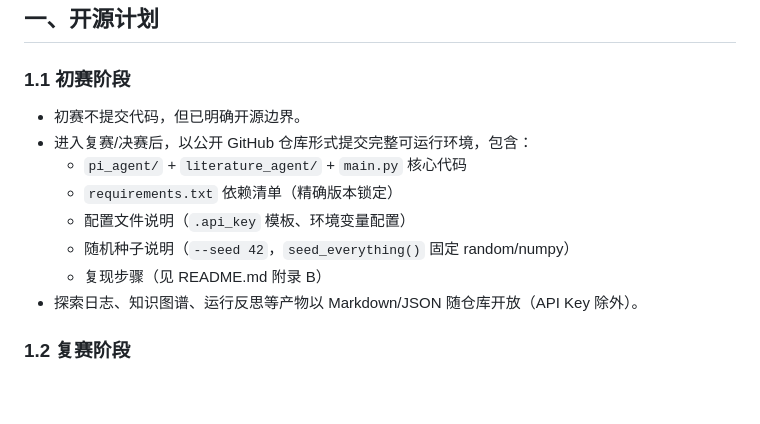
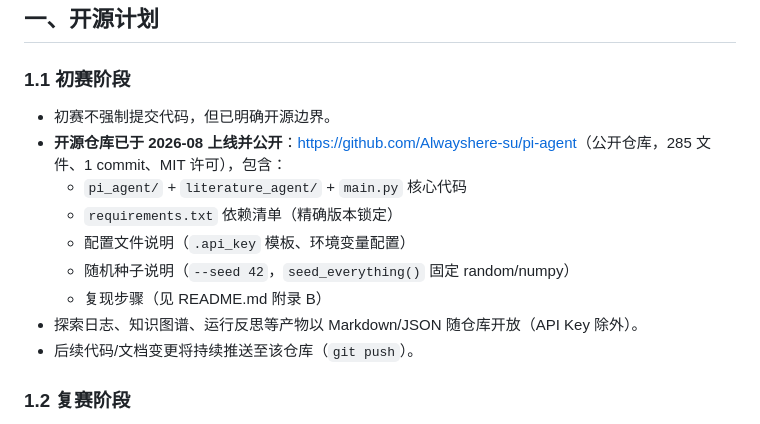
Before and after one commit to Alwayshere-su/pi-agent, a Markdown page: COMPLIANCE.md, the part around the change. Drawn GitHub-style; blank space fills up the shorter version.

```diff
--- a/COMPLIANCE.md
+++ b/COMPLIANCE.md
@@ -12,14 +12,15 @@
 
 ### 1.1 初赛阶段
 
-- 初赛不提交代码，但已明确开源边界。
-- 进入复赛/决赛后，以公开 GitHub 仓库形式提交完整可运行环境，包含：
+- 初赛不强制提交代码，但已明确开源边界。
+- **开源仓库已于 2026-08 上线并公开**：<https://github.com/Alwayshere-su/pi-agent>（公开仓库，285 文件、1 commit、MIT 许可），包含：
   - `pi_agent/` + `literature_agent/` + `main.py` 核心代码
   - `requirements.txt` 依赖清单（精确版本锁定）
   - 配置文件说明（`.api_key` 模板、环境变量配置）
   - 随机种子说明（`--seed 42`，`seed_everything()` 固定 random/numpy）
   - 复现步骤（见 README.md 附录 B）
 - 探索日志、知识图谱、运行反思等产物以 Markdown/JSON 随仓库开放（API Key 除外）。
+- 后续代码/文档变更将持续推送至该仓库（`git push`）。
 
 ### 1.2 复赛阶段
 
```
Also changed, not shown: README.md (+5 -1 lines).
